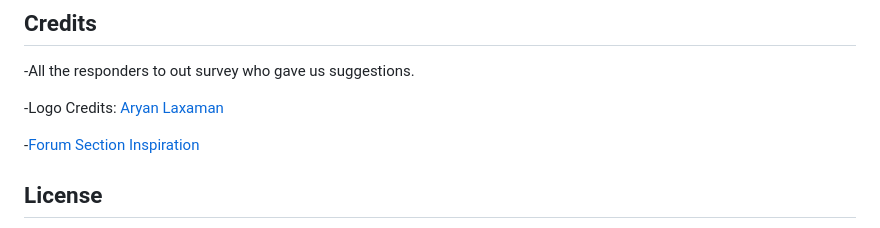
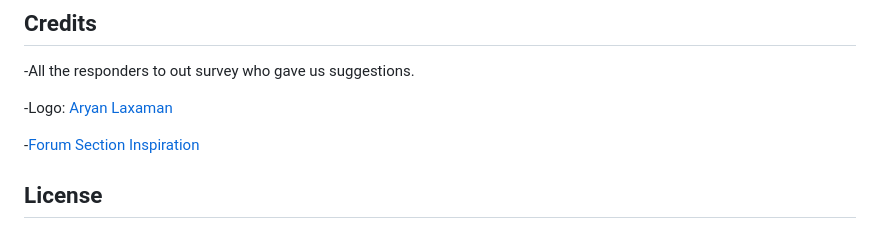
Before and after one commit to drowsy-coder/femunity, a Markdown page: README.md, the part around the change. GitHub-like rendering.

```diff
--- a/README.md
+++ b/README.md
@@ -96,7 +96,7 @@ If you would like to contribute to Femunity, please fork the project on GitHub a
 
 -All the responders to out survey who gave us suggestions.
 
--Logo Credits: [Aryan Laxaman](https://www.instagram.com/aryanlaxaman/)
+-Logo: [Aryan Laxaman](https://www.instagram.com/aryanlaxaman/)
 
 -[Forum Section Inspiration](https://github.com/RivaanRanawat/flutter-reddit-clone)
 
```
